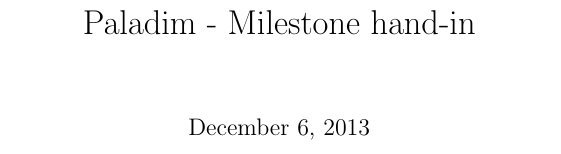
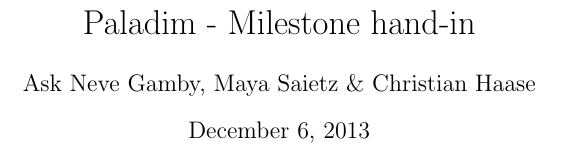
Before and after one commit to Tayacan/Compilers, a LaTeX document (DOC/G-Milestone.tex): part of page 1 of 4, cut so that both start at the same text. Compiled offline with pdfLaTeX.

Commit message:
Authors added

```diff
--- a/DOC/G-Milestone.tex
+++ b/DOC/G-Milestone.tex
@@ -28,7 +28,7 @@
 
 
 \title{Paladim - Milestone hand-in}
-\author{}
+\author{Ask Neve Gamby, Maya Saietz \& Christian Haase}
 
 \begin{document}
 \maketitle
```
